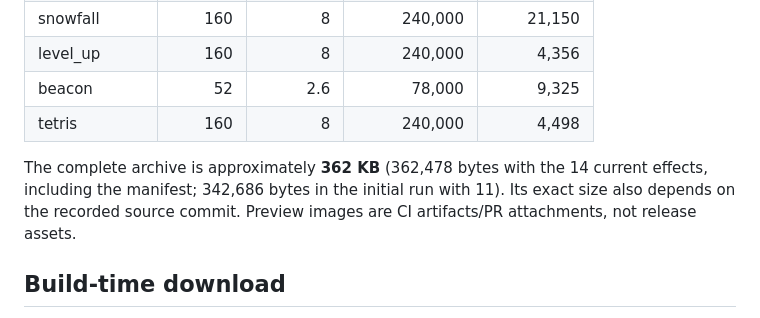
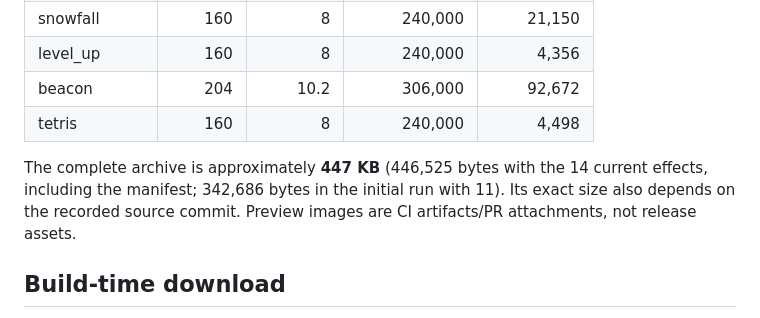
Before and after one commit to ldn-house/tree, a Markdown page: docs/web-export.md, the part around the change. GitHub-like rendering.

Commit message:
Update the web export size table for the continuous beacon

```diff
--- a/docs/web-export.md
+++ b/docs/web-export.md
@@ -82,10 +82,10 @@ Measured with the calibrated 500-LED coordinates, 20 fps, seed 0. Gzip bytes are
 | raindrops | 160 | 8 | 240,000 | 62,638 |
 | snowfall | 160 | 8 | 240,000 | 21,150 |
 | level_up | 160 | 8 | 240,000 | 4,356 |
-| beacon | 52 | 2.6 | 78,000 | 9,325 |
+| beacon | 204 | 10.2 | 306,000 | 92,672 |
 | tetris | 160 | 8 | 240,000 | 4,498 |
 
-The complete archive is approximately **362 KB** (362,478 bytes with the 14 current effects, including the manifest; 342,686 bytes in the initial run with 11). Its exact size also depends on the recorded source commit. Preview images are CI artifacts/PR attachments, not release assets.
+The complete archive is approximately **447 KB** (446,525 bytes with the 14 current effects, including the manifest; 342,686 bytes in the initial run with 11). Its exact size also depends on the recorded source commit. Preview images are CI artifacts/PR attachments, not release assets.
 
 ## Build-time download
 
```
